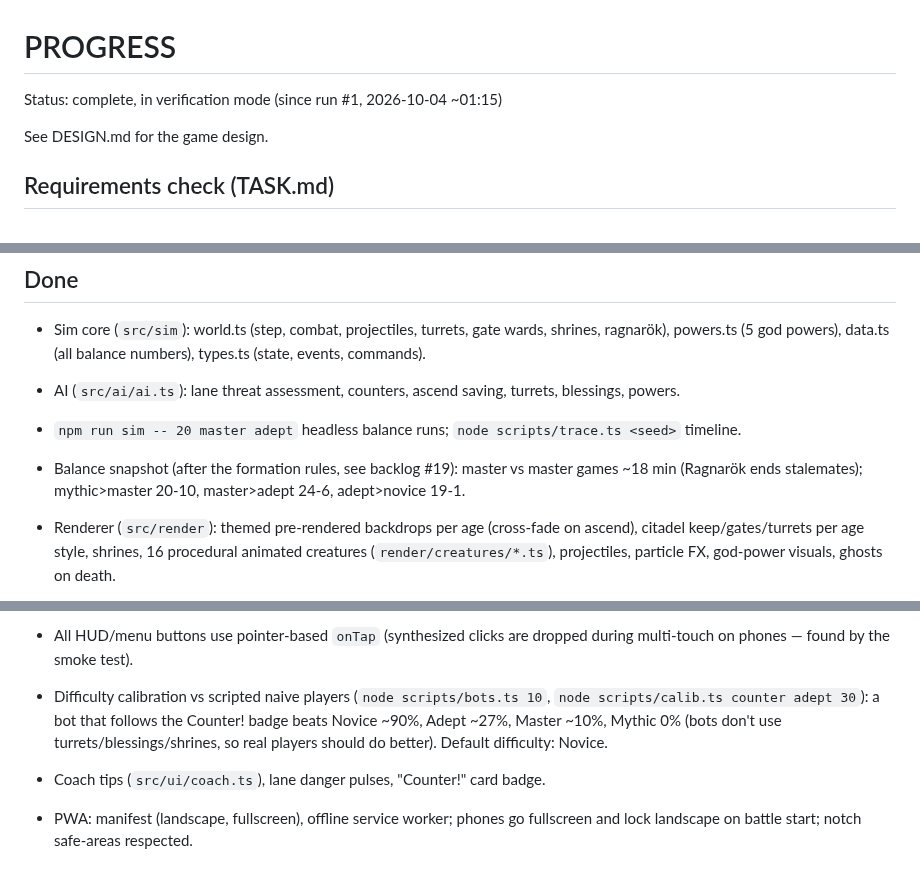
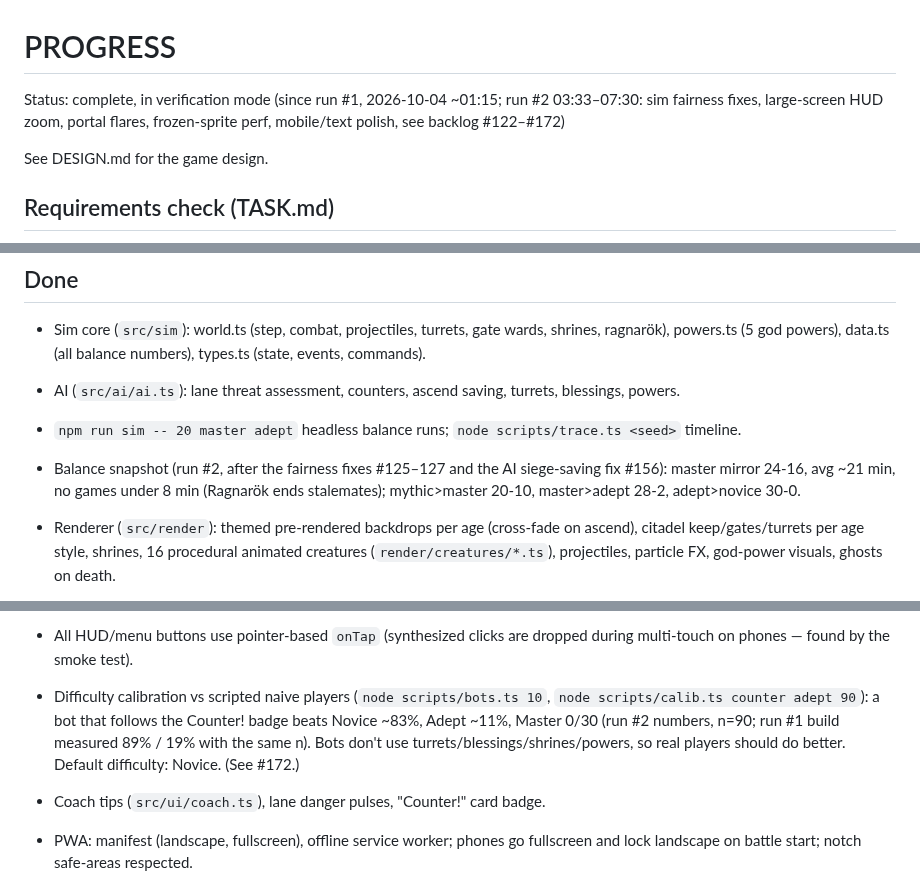
Before and after one commit to Zahikusa/mythwar, a Markdown page: PROGRESS.md, 3 parts joined by grey strips. Rendered like a GitHub page.

Commit message:
PROGRESS: run #2 status, balance and calibration snapshot
Co-Authored-By: Claude Opus 5.5 <noreply@anthropic.com>

```diff
--- a/PROGRESS.md
+++ b/PROGRESS.md
@@ -1,6 +1,8 @@
 # PROGRESS
 
-Status: complete, in verification mode (since run #1, 2026-10-04 ~01:15)
+Status: complete, in verification mode (since run #1, 2026-10-04 ~01:15; run #2 03:33–07:30:
+sim fairness fixes, large-screen HUD zoom, portal flares, frozen-sprite perf, mobile/text polish,
+see backlog #122–#172)
 
 See DESIGN.md for the game design.
 
@@ -51,8 +53,9 @@ See DESIGN.md for the game design.
   powers.ts (5 god powers), data.ts (all balance numbers), types.ts (state, events, commands).
 - AI (`src/ai/ai.ts`): lane threat assessment, counters, ascend saving, turrets, blessings, powers.
 - `npm run sim -- 20 master adept` headless balance runs; `node scripts/trace.ts <seed>` timeline.
-- Balance snapshot (after the formation rules, see backlog #19): master vs master games ~18 min
-  (Ragnarök ends stalemates); mythic>master 20-10, master>adept 24-6, adept>novice 19-1.
+- Balance snapshot (run #2, after the fairness fixes #125–127 and the AI siege-saving fix #156):
+  master mirror 24-16, avg ~21 min, no games under 8 min (Ragnarök ends stalemates);
+  mythic>master 20-10, master>adept 28-2, adept>novice 30-0.
 
 - Renderer (`src/render`): themed pre-rendered backdrops per age (cross-fade on ascend), citadel
   keep/gates/turrets per age style, shrines, 16 procedural animated creatures
@@ -76,9 +79,10 @@ See DESIGN.md for the game design.
   multi-touch on phones — found by the smoke test).
 
 - Difficulty calibration vs scripted naive players (`node scripts/bots.ts 10`,
-  `node scripts/calib.ts counter adept 30`): a bot that follows the Counter! badge beats Novice
-  ~90%, Adept ~27%, Master ~10%, Mythic 0% (bots don't use turrets/blessings/shrines, so real
-  players should do better). Default difficulty: Novice.
+  `node scripts/calib.ts counter adept 90`): a bot that follows the Counter! badge beats Novice
+  ~83%, Adept ~11%, Master 0/30 (run #2 numbers, n=90; run #1 build measured 89% / 19% with the
+  same n). Bots don't use turrets/blessings/shrines/powers, so real players should do better.
+  Default difficulty: Novice. (See #172.)
 
 - Coach tips (`src/ui/coach.ts`), lane danger pulses, "Counter!" card badge.
 - PWA: manifest (landscape, fullscreen), offline service worker; phones go fullscreen and
```
